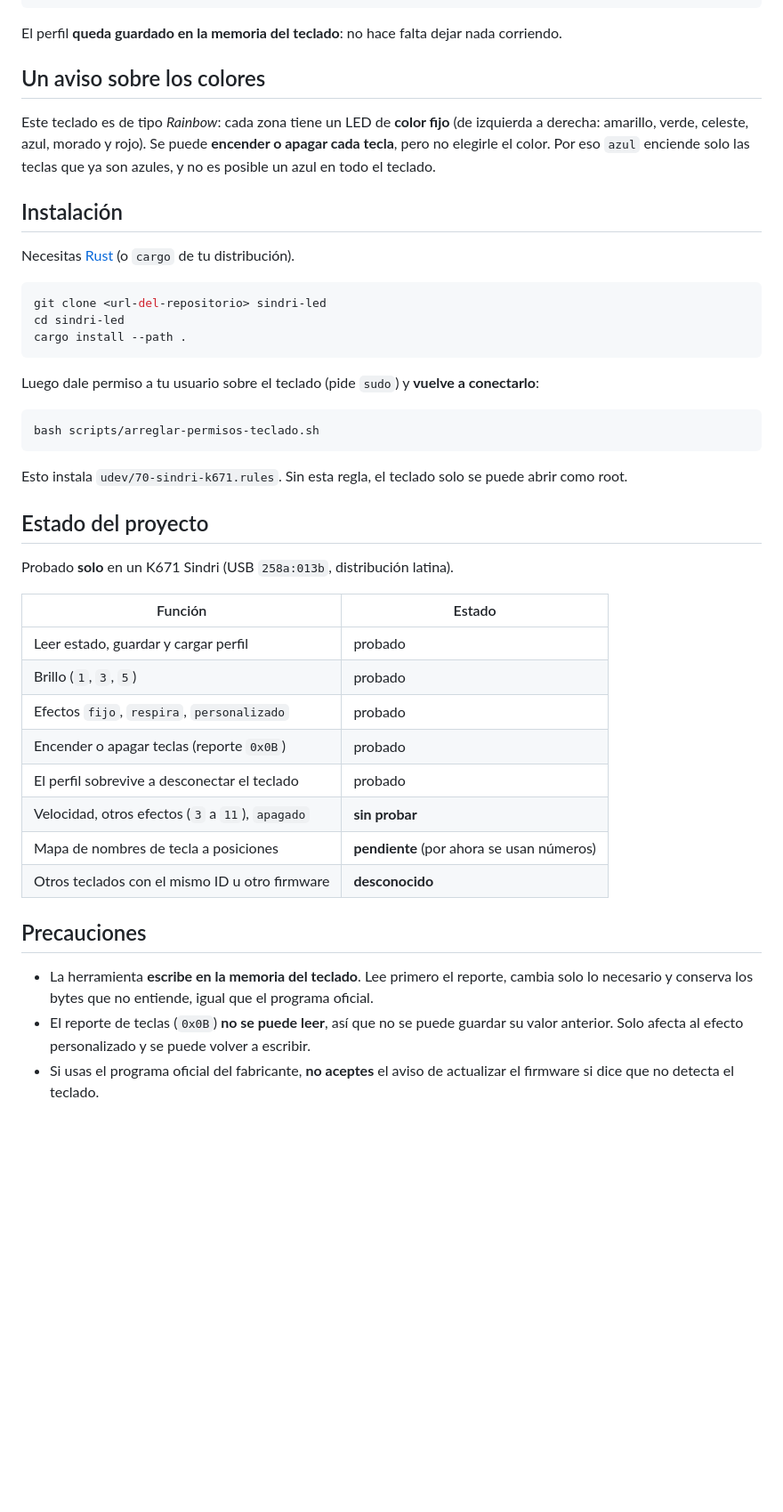
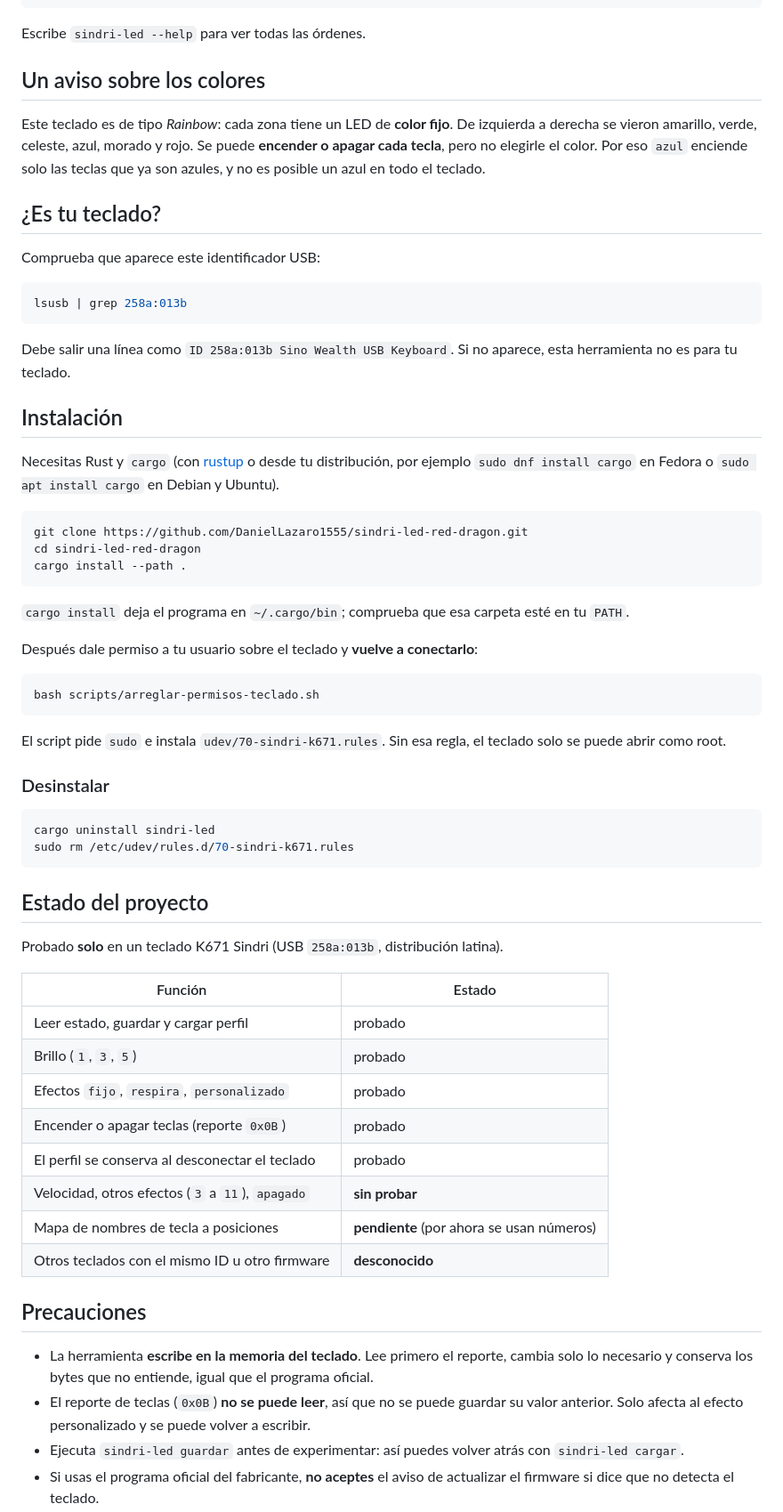
Before and after one commit to DanielLazaro1555/sindri-led-red-dragon, a Markdown page: README.md, the part around one of its changes. Shown at 89% size. Rendered like a GitHub page; blank space fills up the shorter version.

Commit message:
Mejorar el README: URL real, comprobación del teclado y problemas frecuentes
- Poner la URL real del repositorio en las instrucciones de instalación.
- Añadir cómo comprobar con lsusb si el teclado es compatible.
- Añadir instrucciones para desinstalar y una tabla de problemas frecuentes.
- Aclarar que el perfil se conserva al desconectar el teclado.
- Cambiar una flecha por texto simple en la documentación del protocolo.

````diff
--- a/README.md
+++ b/README.md
@@ -27,36 +31,58 @@ $ sindri-led cargar            # vuelve a ese perfil
 $ sindri-led restablecer       # fijo, grupo 1, velocidad 3, brillo 3
 ```
 
-El perfil **queda guardado en la memoria del teclado**: no hace falta dejar nada corriendo.
+Escribe `sindri-led --help` para ver todas las órdenes.
 
 ## Un aviso sobre los colores
 
-Este teclado es de tipo *Rainbow*: cada zona tiene un LED de **color fijo** (de izquierda a derecha:
-amarillo, verde, celeste, azul, morado y rojo). Se puede **encender o apagar cada tecla**, pero no
-elegirle el color. Por eso `azul` enciende solo las teclas que ya son azules, y no es posible un azul
-en todo el teclado.
+Este teclado es de tipo *Rainbow*: cada zona tiene un LED de **color fijo**. De izquierda a derecha se
+vieron amarillo, verde, celeste, azul, morado y rojo. Se puede **encender o apagar cada tecla**, pero
+no elegirle el color. Por eso `azul` enciende solo las teclas que ya son azules, y no es posible un
+azul en todo el teclado.
+
+## ¿Es tu teclado?
+
+Comprueba que aparece este identificador USB:
+
+```bash
+lsusb | grep 258a:013b
+```
+
+Debe salir una línea como `ID 258a:013b Sino Wealth USB Keyboard`. Si no aparece, esta herramienta no
+es para tu teclado.
 
 ## Instalación
 
-Necesitas [Rust](https://rustup.rs) (o `cargo` de tu distribución).
+Necesitas Rust y `cargo` (con [rustup](https://rustup.rs) o desde tu distribución, por ejemplo
+`sudo dnf install cargo` en Fedora o `sudo apt install cargo` en Debian y Ubuntu).
 
 ```bash
-git clone <url-del-repositorio> sindri-led
-cd sindri-led
+git clone https://github.com/DanielLazaro1555/sindri-led-red-dragon.git
+cd sindri-led-red-dragon
 cargo install --path .
 ```
 
-Luego dale permiso a tu usuario sobre el teclado (pide `sudo`) y **vuelve a conectarlo**:
+`cargo install` deja el programa en `~/.cargo/bin`; comprueba que esa carpeta esté en tu `PATH`.
+
+Después dale permiso a tu usuario sobre el teclado y **vuelve a conectarlo**:
 
 ```bash
 bash scripts/arreglar-permisos-teclado.sh
 ```
 
-Esto instala `udev/70-sindri-k671.rules`. Sin esta regla, el teclado solo se puede abrir como root.
+El script pide `sudo` e instala `udev/70-sindri-k671.rules`. Sin esa regla, el teclado solo se puede
+abrir como root.
+
+### Desinstalar
+
+```bash
+cargo uninstall sindri-led
+sudo rm /etc/udev/rules.d/70-sindri-k671.rules
+```
 
 ## Estado del proyecto
 
-Probado **solo** en un K671 Sindri (USB `258a:013b`, distribución latina).
+Probado **solo** en un teclado K671 Sindri (USB `258a:013b`, distribución latina).
 
 | Función | Estado |
 |---------|--------|
@@ -64,7 +90,7 @@ Probado **solo** en un K671 Sindri (USB `258a:013b`, distribución latina).
 | Brillo (`1`, `3`, `5`) | probado |
 | Efectos `fijo`, `respira`, `personalizado` | probado |
 | Encender o apagar teclas (reporte `0x0B`) | probado |
-| El perfil sobrevive a desconectar el teclado | probado |
+| El perfil se conserva al desconectar el teclado | probado |
 | Velocidad, otros efectos (`3` a `11`), `apagado` | **sin probar** |
 | Mapa de nombres de tecla a posiciones | **pendiente** (por ahora se usan números) |
 | Otros teclados con el mismo ID u otro firmware | **desconocido** |
@@ -75,5 +101,6 @@ Probado **solo** en un K671 Sindri (USB `258a:013b`, distribución latina).
   necesario y conserva los bytes que no entiende, igual que el programa oficial.
 - El reporte de teclas (`0x0B`) **no se puede leer**, así que no se puede guardar su valor anterior.
   Solo afecta al efecto personalizado y se puede volver a escribir.
+- Ejecuta `sindri-led guardar` antes de experimentar: así puedes volver atrás con `sindri-led cargar`.
 - Si usas el programa oficial del fabricante, **no aceptes** el aviso de actualizar el firmware si dice
   que no detecta el teclado.
````
Also changed, not shown: other parts of README.md (+14 -2 lines), docs/protocolo.md (+1 -1 lines).
